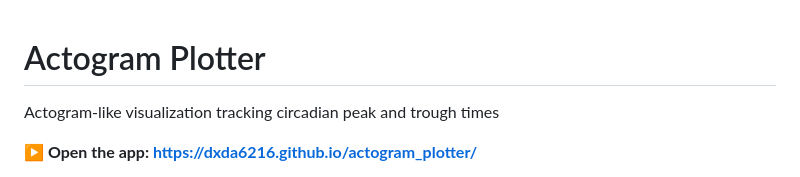
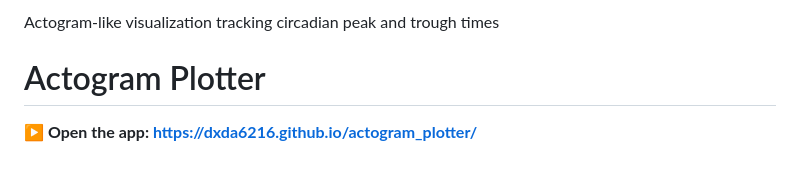
Before and after one commit to dxda6216/actogram_plotter, a Markdown page: README.md, the part around the change. GitHub-like rendering.

Commit message:
Fix README title formatting
Updated the README title for consistency.

```diff
--- a/README.md
+++ b/README.md
@@ -1,5 +1,5 @@
+Actogram-like visualization tracking circadian peak and trough times
 # Actogram Plotter
-Actogram-like visualization tracking circadian peak and trough times
 
 **▶ Open the app: https://dxda6216.github.io/actogram_plotter/**
 
```
